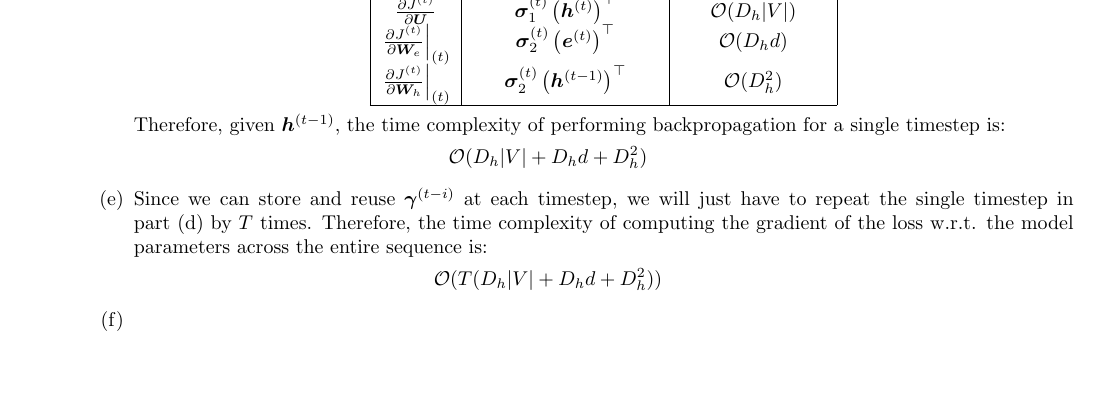
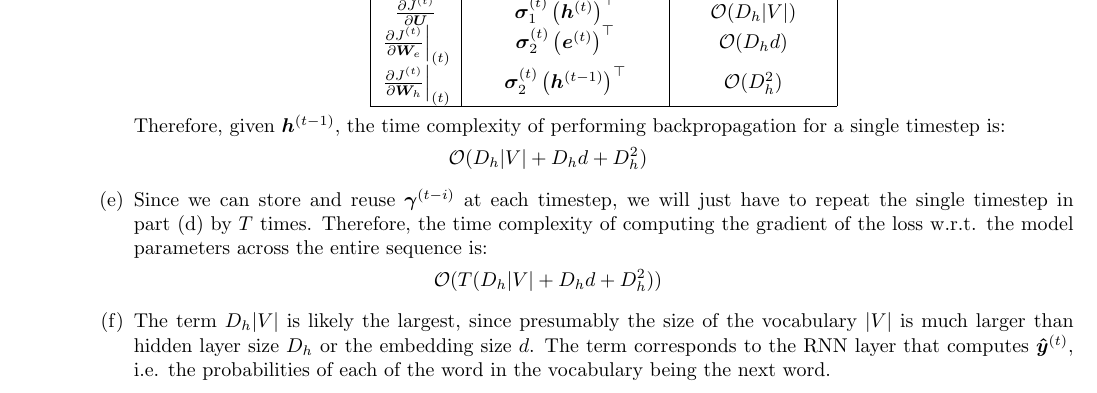
Before and after one commit to anthonyho/CS224N-assignments, a LaTeX problem sheet (assignment_2/writeup/ps2.tex): part of page 4 of 4, cut so that both start at the same text, the shorter picture padded with empty space. Compiled offline with pdfLaTeX.

Commit message:
add q3(f)

```diff
--- a/assignment_2/writeup/ps2.tex
+++ b/assignment_2/writeup/ps2.tex
@@ -299,7 +299,11 @@
       \mathcal{O}(T(D_h |V| + D_h d + D_h^2))
     \end{equation*}
   %% Question 3(f)
-  \item
+  \item The term $D_h |V|$ is likely the largest, since presumably the size of the
+    vocabulary $|V|$ is much larger than hidden layer size $D_h$ or the embedding size $d$.
+    The term corresponds to the RNN layer
+    that computes $\bm{\hat{y}}^{(t)}$, i.e. the probabilities of each of the word in
+    the vocabulary being the next word.
   \end{enumerate}
 
 
```
Also changed, not shown: assignment_2/writeup/ps2.pdf.
